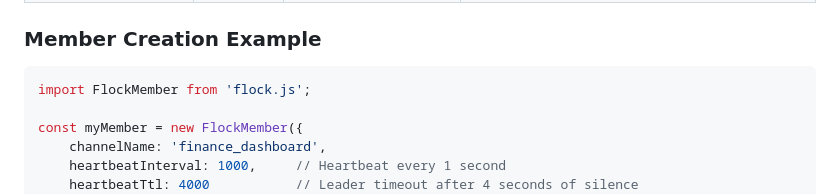
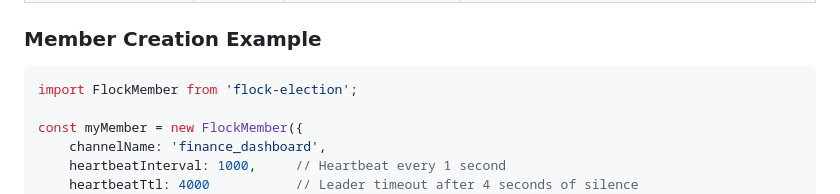
Before and after one commit to foroughi1380/flock.js, a Markdown page: README.md, the part around the change. Rendered like a GitHub page.

Commit message:
flock.js remove in import example

````diff
--- a/README.md
+++ b/README.md
@@ -50,7 +50,7 @@ To create a new member of the flock, you must instantiate `FlockMember` with you
 ### Member Creation Example
 
 ```javascript
-import FlockMember from 'flock.js';
+import FlockMember from 'flock-election';
 
 const myMember = new FlockMember({
     channelName: 'finance_dashboard',
````
